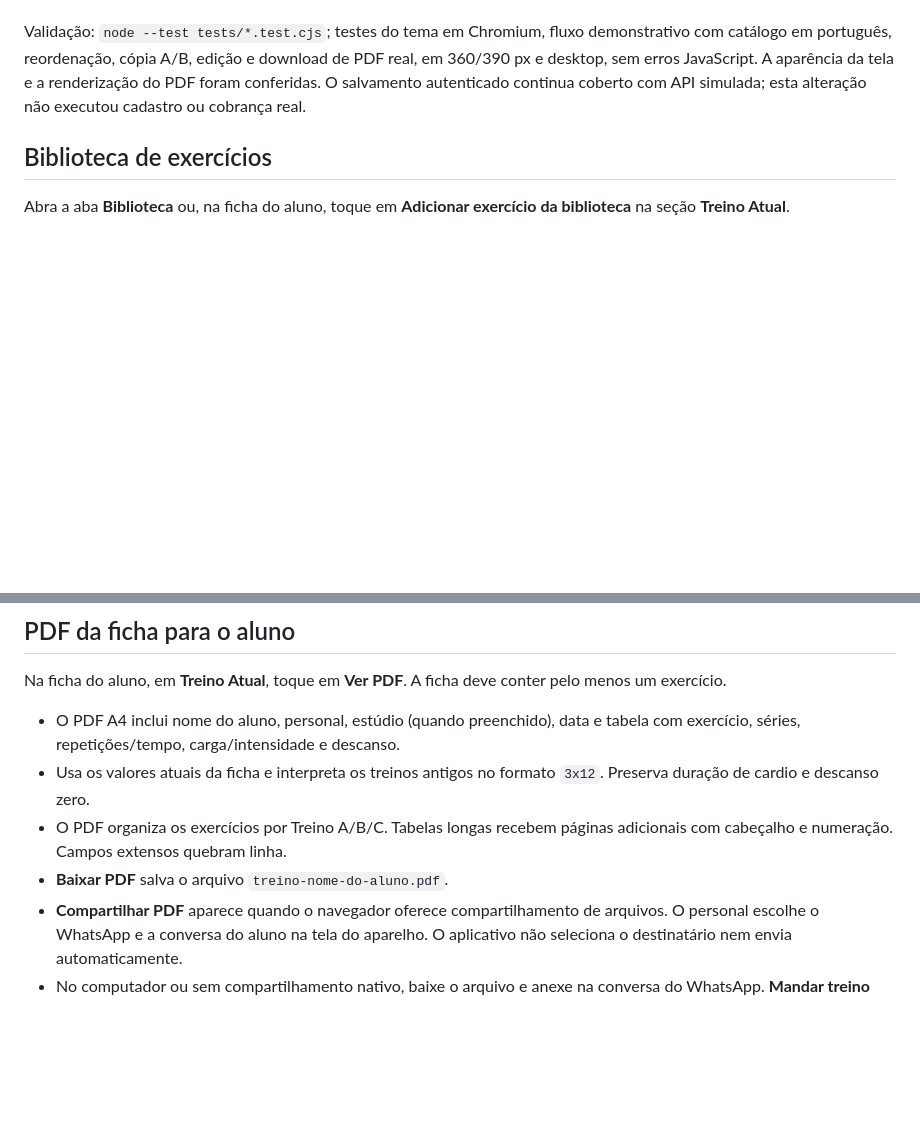
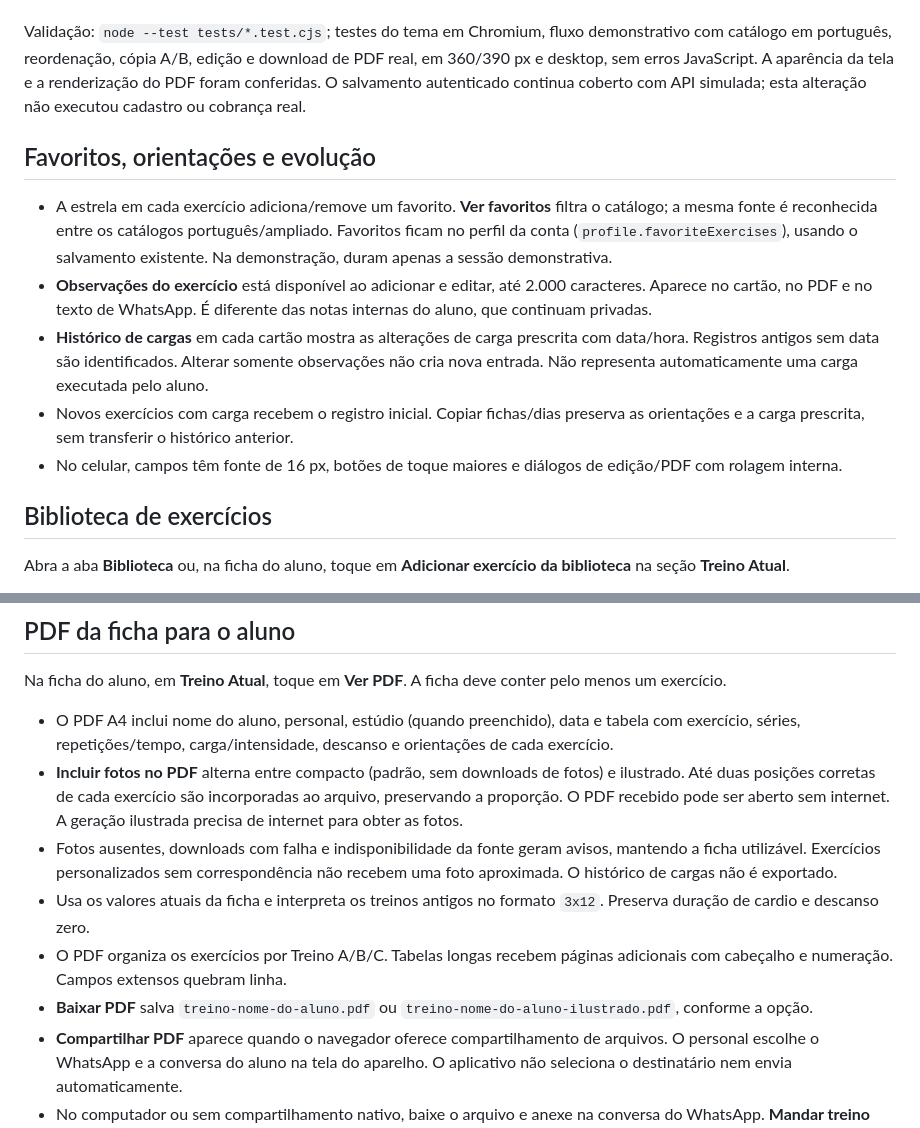
Before and after one commit to raidyumeko-app/personal-pro, a Markdown page: README.md, 2 parts joined by grey strips. Rendered like a GitHub page; blank space fills up the shorter version.

Commit message:
Add workout favorites, exercise guidance, dated load history and illustrated PDF support

```diff
--- a/README.md
+++ b/README.md
@@ -53,6 +53,14 @@ Ainda pendentes: validação visual em navegador, fluxo real de confirmação/re
 
 Validação: `node --test tests/*.test.cjs`; testes do tema em Chromium, fluxo demonstrativo com catálogo em português, reordenação, cópia A/B, edição e download de PDF real, em 360/390 px e desktop, sem erros JavaScript. A aparência da tela e a renderização do PDF foram conferidas. O salvamento autenticado continua coberto com API simulada; esta alteração não executou cadastro ou cobrança real.
 
+## Favoritos, orientações e evolução
+
+- A estrela em cada exercício adiciona/remove um favorito. **Ver favoritos** filtra o catálogo; a mesma fonte é reconhecida entre os catálogos português/ampliado. Favoritos ficam no perfil da conta (`profile.favoriteExercises`), usando o salvamento existente. Na demonstração, duram apenas a sessão demonstrativa.
+- **Observações do exercício** está disponível ao adicionar e editar, até 2.000 caracteres. Aparece no cartão, no PDF e no texto de WhatsApp. É diferente das notas internas do aluno, que continuam privadas.
+- **Histórico de cargas** em cada cartão mostra as alterações de carga prescrita com data/hora. Registros antigos sem data são identificados. Alterar somente observações não cria nova entrada. Não representa automaticamente uma carga executada pelo aluno.
+- Novos exercícios com carga recebem o registro inicial. Copiar fichas/dias preserva as orientações e a carga prescrita, sem transferir o histórico anterior.
+- No celular, campos têm fonte de 16 px, botões de toque maiores e diálogos de edição/PDF com rolagem interna.
+
 ## Biblioteca de exercícios
 
 Abra a aba **Biblioteca** ou, na ficha do aluno, toque em **Adicionar exercício da biblioteca** na seção **Treino Atual**.
@@ -79,10 +87,12 @@ Validação desta alteração: `node --test tests/*.test.cjs`. Cobre adicionar/e
 
 Na ficha do aluno, em **Treino Atual**, toque em **Ver PDF**. A ficha deve conter pelo menos um exercício.
 
-- O PDF A4 inclui nome do aluno, personal, estúdio (quando preenchido), data e tabela com exercício, séries, repetições/tempo, carga/intensidade e descanso.
+- O PDF A4 inclui nome do aluno, personal, estúdio (quando preenchido), data e tabela com exercício, séries, repetições/tempo, carga/intensidade, descanso e orientações de cada exercício.
+- **Incluir fotos no PDF** alterna entre compacto (padrão, sem downloads de fotos) e ilustrado. Até duas posições corretas de cada exercício são incorporadas ao arquivo, preservando a proporção. O PDF recebido pode ser aberto sem internet. A geração ilustrada precisa de internet para obter as fotos.
+- Fotos ausentes, downloads com falha e indisponibilidade da fonte geram avisos, mantendo a ficha utilizável. Exercícios personalizados sem correspondência não recebem uma foto aproximada. O histórico de cargas não é exportado.
 - Usa os valores atuais da ficha e interpreta os treinos antigos no formato `3x12`. Preserva duração de cardio e descanso zero.
 - O PDF organiza os exercícios por Treino A/B/C. Tabelas longas recebem páginas adicionais com cabeçalho e numeração. Campos extensos quebram linha.
-- **Baixar PDF** salva o arquivo `treino-nome-do-aluno.pdf`.
+- **Baixar PDF** salva `treino-nome-do-aluno.pdf` ou `treino-nome-do-aluno-ilustrado.pdf`, conforme a opção.
 - **Compartilhar PDF** aparece quando o navegador oferece compartilhamento de arquivos. O personal escolhe o WhatsApp e a conversa do aluno na tela do aparelho. O aplicativo não seleciona o destinatário nem envia automaticamente.
 - No computador ou sem compartilhamento nativo, baixe o arquivo e anexe na conversa do WhatsApp. **Mandar treino** continua enviando o treino como texto.
 - A geração acontece no aparelho. Notas internas, finanças e medidas não são incluídas. O arquivo não é enviado a um serviço de geração de PDF nem fica hospedado em link público.
```
